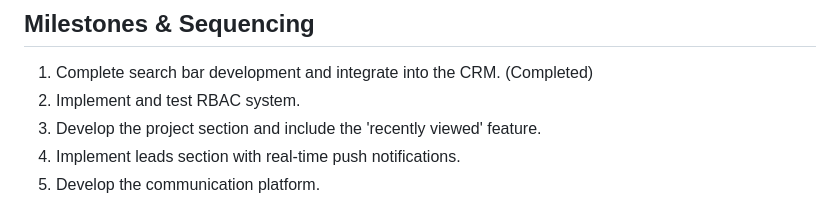
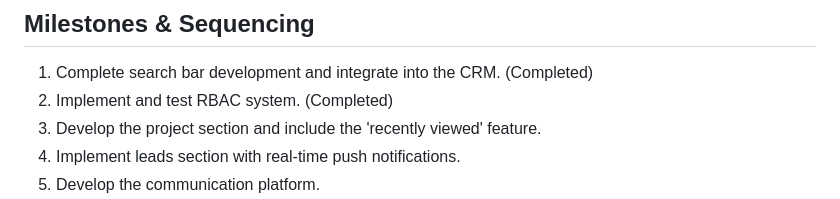
Before and after one commit to boonewh/pathsixdesigns, a Markdown page: ReadMe.md, the part around the change. GitHub-like rendering.

Commit message:
updated read me to mark rbac completed

```diff
--- a/ReadMe.md
+++ b/ReadMe.md
@@ -207,7 +207,7 @@ Small businesses often face the challenge of managing client relations effective
 ## Milestones & Sequencing
 
 1. Complete search bar development and integrate into the CRM. (Completed)
-2. Implement and test RBAC system.
+2. Implement and test RBAC system. (Completed)
 3. Develop the project section and include the 'recently viewed' feature.
 4. Implement leads section with real-time push notifications.
 5. Develop the communication platform.
```
